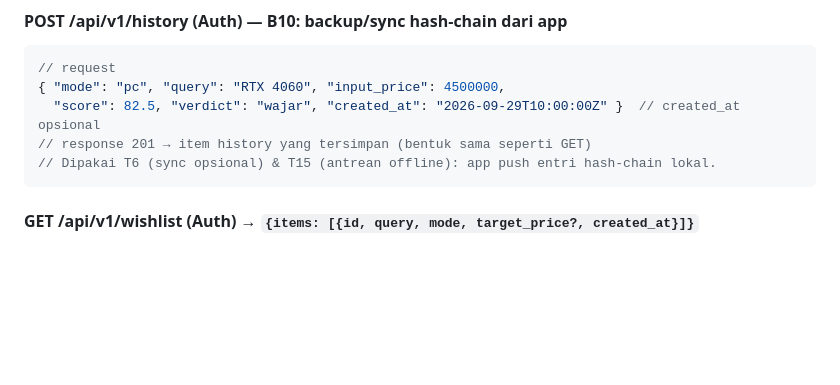
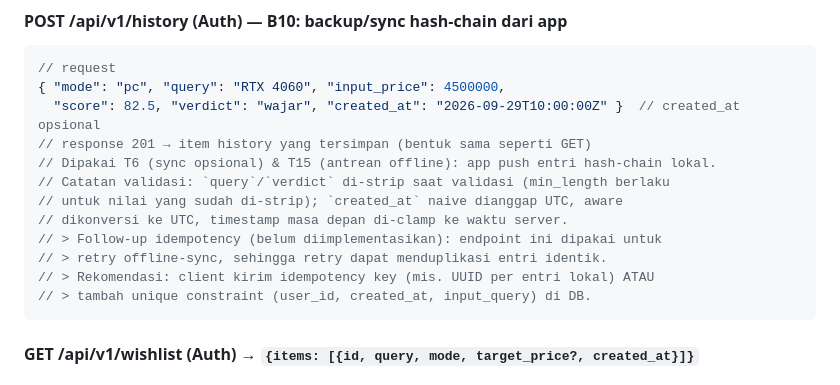
Before and after one commit to WildaGhoniyuJiddan/WorthGaBang-AndroidVer, a Markdown page: API_CONTRACT.md, the part around the change. Rendered like a GitHub page; blank space fills up the shorter version.

Commit message:
docs(B10): catatan idempotency follow-up untuk POST /api/v1/history

````diff
--- a/API_CONTRACT.md
+++ b/API_CONTRACT.md
@@ -114,6 +114,13 @@
   "score": 82.5, "verdict": "wajar", "created_at": "2026-09-29T10:00:00Z" }  // created_at opsional
 // response 201 → item history yang tersimpan (bentuk sama seperti GET)
 // Dipakai T6 (sync opsional) & T15 (antrean offline): app push entri hash-chain lokal.
+// Catatan validasi: `query`/`verdict` di-strip saat validasi (min_length berlaku
+// untuk nilai yang sudah di-strip); `created_at` naive dianggap UTC, aware
+// dikonversi ke UTC, timestamp masa depan di-clamp ke waktu server.
+// > Follow-up idempotency (belum diimplementasikan): endpoint ini dipakai untuk
+// > retry offline-sync, sehingga retry dapat menduplikasi entri identik.
+// > Rekomendasi: client kirim idempotency key (mis. UUID per entri lokal) ATAU
+// > tambah unique constraint (user_id, created_at, input_query) di DB.
 ```
 
 #### GET /api/v1/wishlist (Auth) → `{items: [{id, query, mode, target_price?, created_at}]}`
````
